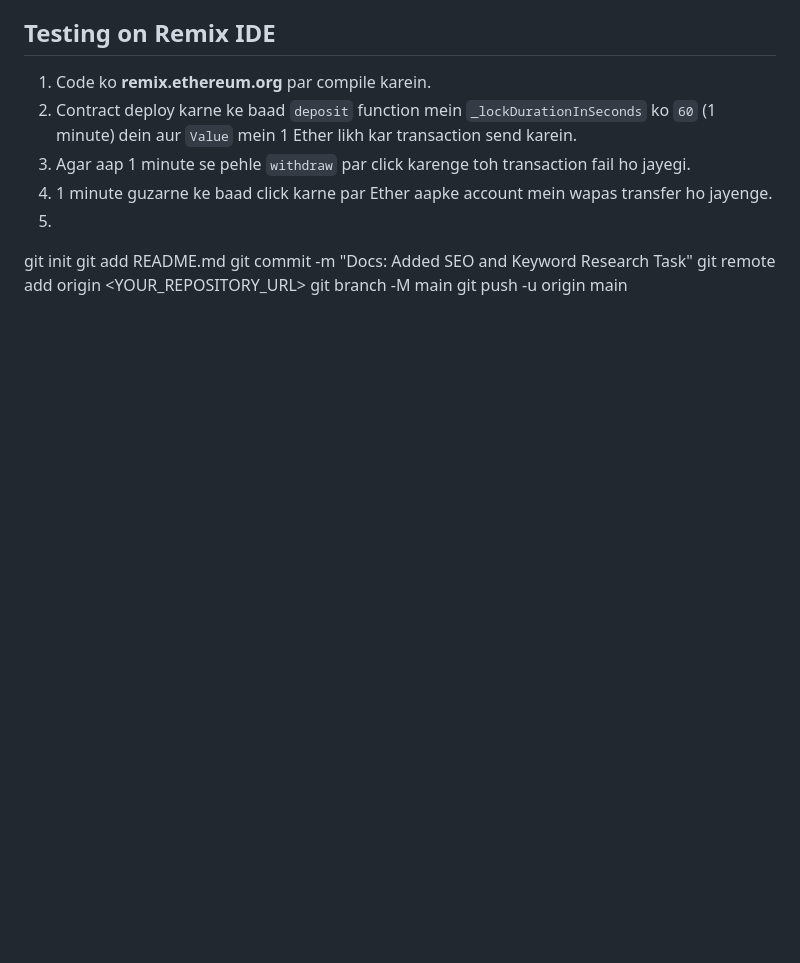
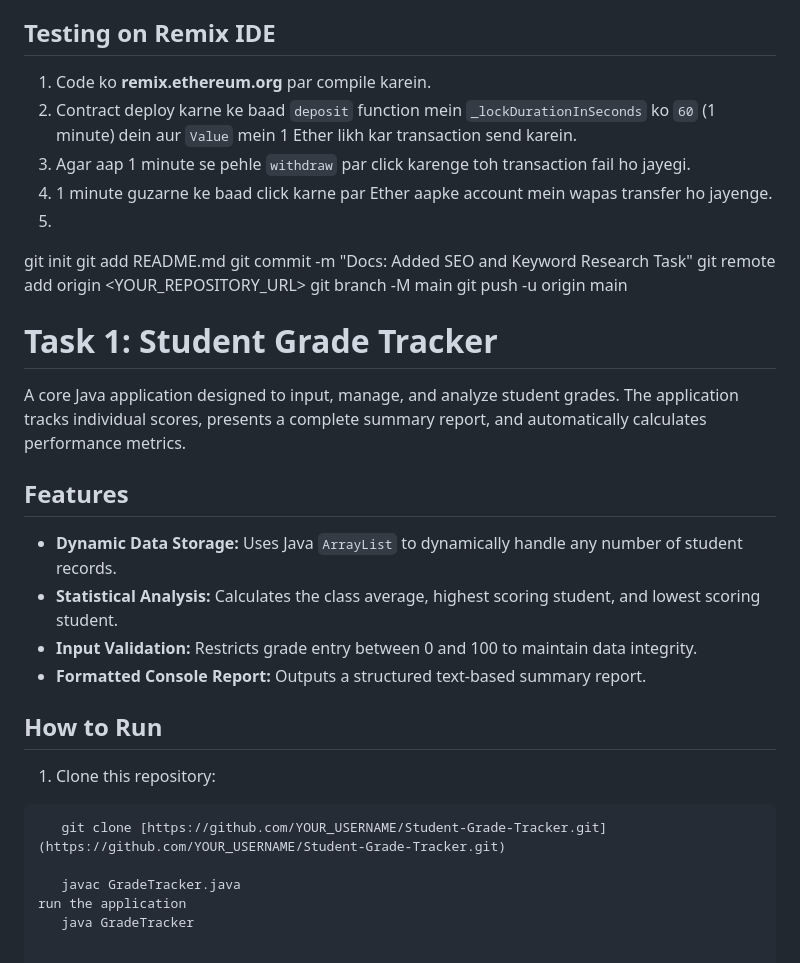
Before and after one commit to shahidsadia844-ui/CodeAlpha-Tasks, a Markdown page: README.md, the part around the change. GitHub-like rendering; blank space fills up the shorter version.

````diff
--- a/README.md
+++ b/README.md
@@ -83,3 +83,21 @@ git commit -m "Docs: Added SEO and Keyword Research Task"
 git remote add origin <YOUR_REPOSITORY_URL>
 git branch -M main
 git push -u origin main
+# Task 1: Student Grade Tracker
+
+A core Java application designed to input, manage, and analyze student grades. The application tracks individual scores, presents a complete summary report, and automatically calculates performance metrics.
+
+## Features
+* **Dynamic Data Storage:** Uses Java `ArrayList` to dynamically handle any number of student records.
+* **Statistical Analysis:** Calculates the class average, highest scoring student, and lowest scoring student.
+* **Input Validation:** Restricts grade entry between 0 and 100 to maintain data integrity.
+* **Formatted Console Report:** Outputs a structured text-based summary report.
+
+## How to Run
+1. Clone this repository:
+```bash
+   git clone [https://github.com/YOUR_USERNAME/Student-Grade-Tracker.git](https://github.com/YOUR_USERNAME/Student-Grade-Tracker.git)
+
+   javac GradeTracker.java
+run the application
+   java GradeTracker
````
